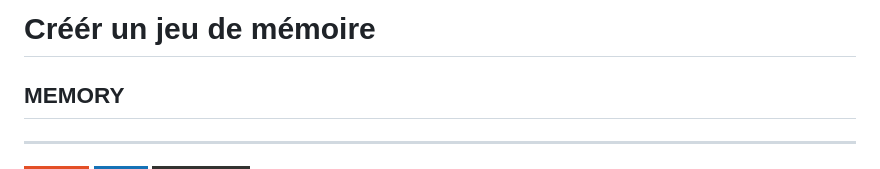
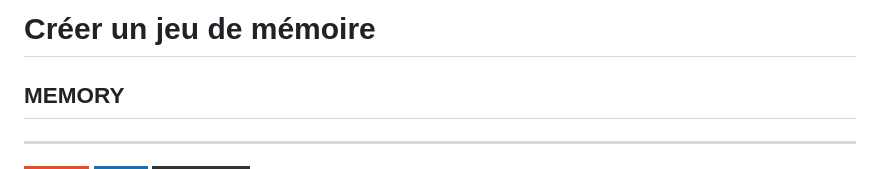
Before and after one commit to Bernard-VERA/Memory, a Markdown page: README.md, the part around the change. GitHub-like rendering; badges without logos.

Commit message:
Correction orthographe

```diff
--- a/README.md
+++ b/README.md
@@ -1,4 +1,4 @@
-# Créér un jeu de mémoire
+# Créer un jeu de mémoire
 
 ## MEMORY
 
```
